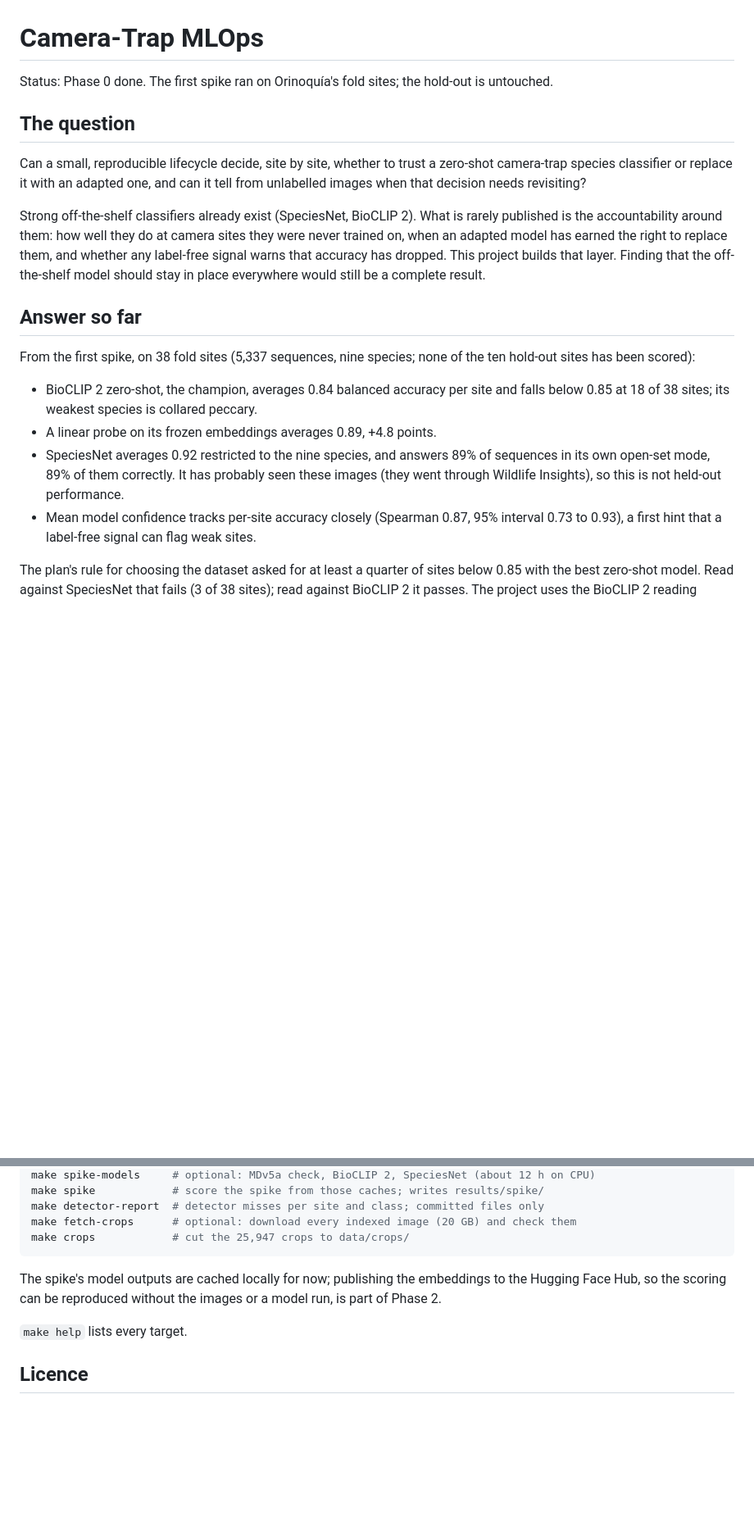
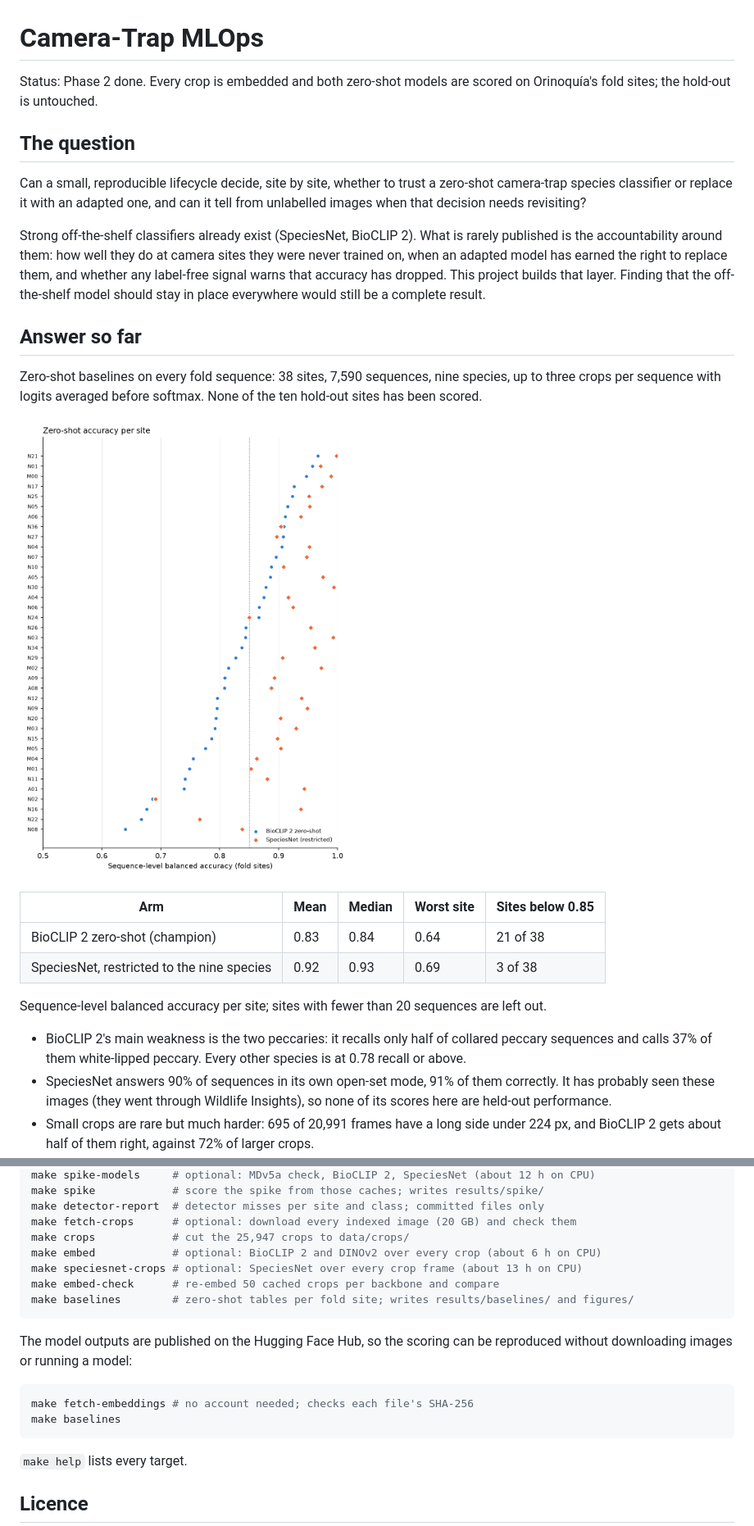
Before and after one commit to benmacp123/camera-trap-mlops, a Markdown page: README.md, 2 parts joined by grey strips. Shown at 82% size. Drawn GitHub-style; pictures changed too: figures/baselines_per_site.png (added); blank space fills up the shorter version.

Commit message:
Add baseline results and summary files for bioclip2 and speciesnet models

````diff
--- a/README.md
+++ b/README.md
@@ -1,6 +1,6 @@
 # Camera-Trap MLOps
 
-Status: Phase 0 done. The first spike ran on Orinoquía's fold sites; the hold-out is untouched.
+Status: Phase 2 done. Every crop is embedded and both zero-shot models are scored on Orinoquía's fold sites; the hold-out is untouched.
 
 ## The question
 
@@ -19,21 +19,28 @@ everywhere would still be a complete result.
 
 ## Answer so far
 
-From the first spike, on 38 fold sites (5,337 sequences, nine species;
-none of the ten hold-out sites has been scored):
+Zero-shot baselines on every fold sequence: 38 sites, 7,590 sequences,
+nine species, up to three crops per sequence with logits averaged
+before softmax. None of the ten hold-out sites has been scored.
 
-- BioCLIP 2 zero-shot, the champion, averages 0.84 balanced accuracy
-  per site and falls below 0.85 at 18 of 38 sites; its weakest species
-  is collared peccary.
-- A linear probe on its frozen embeddings averages 0.89, +4.8 points.
-- SpeciesNet averages 0.92 restricted to the nine species, and answers
-  89% of sequences in its own open-set mode, 89% of them correctly. It
-  has probably seen these images (they went through Wildlife Insights),
-  so this is not held-out performance.
-- Mean model confidence tracks per-site accuracy closely (Spearman 0.87,
-  95% interval 0.73 to 0.93), a first hint that a label-free signal can
-  flag weak sites.
+![Zero-shot balanced accuracy per fold site, BioCLIP 2 and SpeciesNet](figures/baselines_per_site.png)
 
-The plan's rule for choosing the dataset asked for at least a quarter of
-sites below 0.85 with the best zero-shot model. Read against SpeciesNet
-that fails (3 of 38 sites); read against BioCLIP 2 it passes. The
+| Arm | Mean | Median | Worst site | Sites below 0.85 |
+| --- | --- | --- | --- | --- |
+| BioCLIP 2 zero-shot (champion) | 0.83 | 0.84 | 0.64 | 21 of 38 |
+| SpeciesNet, restricted to the nine species | 0.92 | 0.93 | 0.69 | 3 of 38 |
+
+Sequence-level balanced accuracy per site; sites with fewer than 20
+sequences are left out.
+
+- BioCLIP 2's main weakness is the two peccaries: it recalls only half
+  of collared peccary sequences and calls 37% of them white-lipped
+  peccary. Every other species is at 0.78 recall or above.
+- SpeciesNet answers 90% of sequences in its own open-set mode, 91% of
+  them correctly. It has probably seen these images (they went through
+  Wildlife Insights), so none of its scores here are held-out
+  performance.
+- Small crops are rare but much harder: 695 of 20,991 frames have a
+  long side under 224 px, and BioCLIP 2 gets about half of them right,
+  against 72% of larger crops.
+
@@ -152,11 +181,19 @@ make spike            # score the spike from those caches; writes results/spike/
 make detector-report  # detector misses per site and class; committed files only
 make fetch-crops      # optional: download every indexed image (20 GB) and check them
 make crops            # cut the 25,947 crops to data/crops/
+make embed            # optional: BioCLIP 2 and DINOv2 over every crop (about 6 h on CPU)
+make speciesnet-crops # optional: SpeciesNet over every crop frame (about 13 h on CPU)
+make embed-check      # re-embed 50 cached crops per backbone and compare
+make baselines        # zero-shot tables per fold site; writes results/baselines/ and figures/
 ```
 
-The spike's model outputs are cached locally for now; publishing the
-embeddings to the Hugging Face Hub, so the scoring can be reproduced
-without the images or a model run, is part of Phase 2.
+The model outputs are published on the Hugging Face Hub, so the scoring
+can be reproduced without downloading images or running a model:
+
+```bash
+make fetch-embeddings # no account needed; checks each file's SHA-256
+make baselines
+```
 
 `make help` lists every target.
 
````
Also changed, not shown: other parts of README.md (+23 -1 lines), figures/baselines_confusion_bioclip2.png (added), 9 other files.
